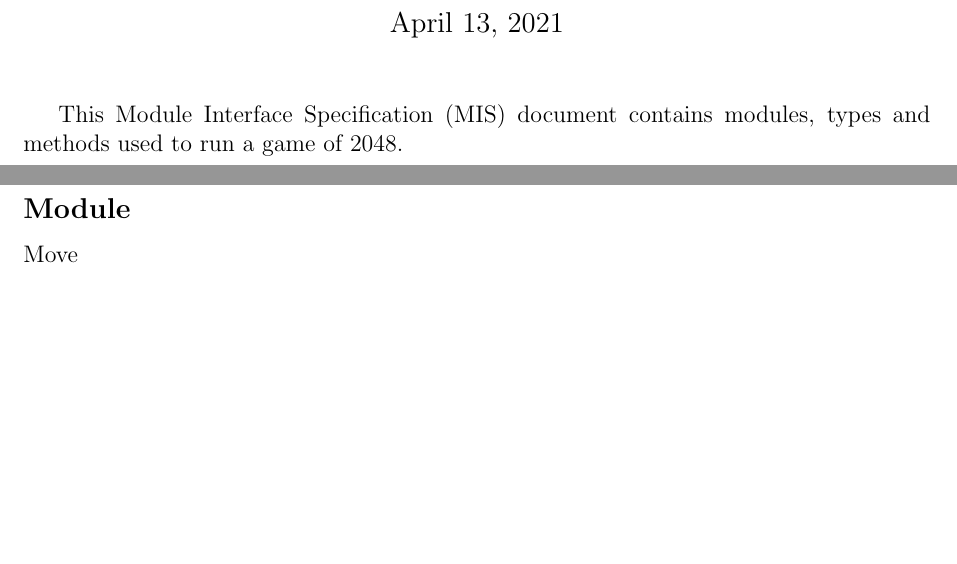
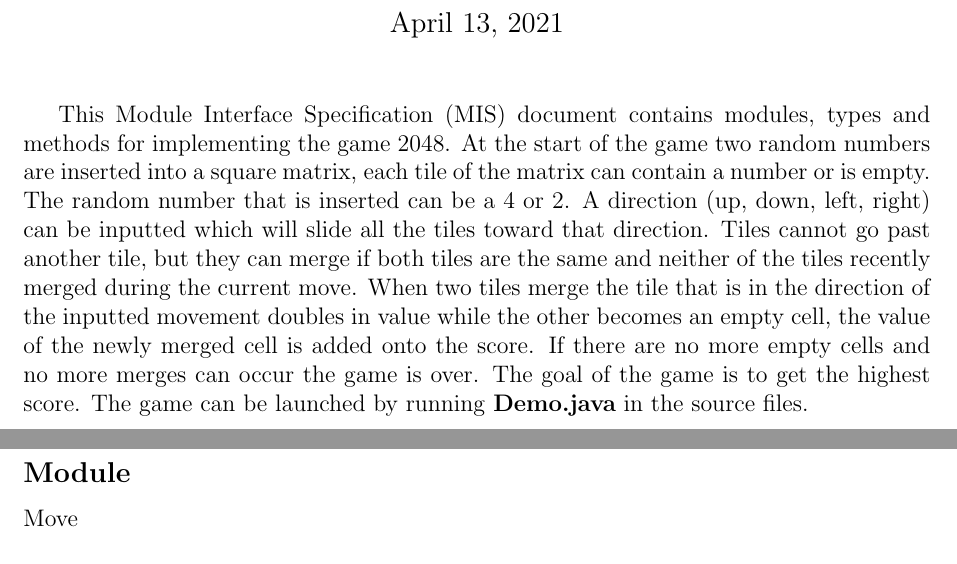
Before and after one commit to Safwan-Hossain/2048, a LaTeX document (A4/Design Specifications/spec.tex): two parts of pages 1 and 2 of 17, joined at a grey line, cut so that both start at the same text, the shorter picture padded with empty space. Compiled offline with pdfLaTeX.

Commit message:
minor change

```diff
--- a/A4/Design Specifications/spec.tex
+++ b/A4/Design Specifications/spec.tex
@@ -45,7 +45,7 @@
 
 \maketitle
 This Module Interface Specification (MIS) document contains modules, types and
-methods used to run a game of 2048.
+methods for implementing the game 2048. At the start of the game two random numbers are inserted into a square matrix, each tile of the matrix can contain a number or is empty. The random number that is inserted can be a 4 or 2. A direction (up, down, left, right) can be inputted which will slide all the tiles toward that direction. Tiles cannot go past another tile, but they can merge if both tiles are the same and neither of the tiles recently merged during the current move. When two tiles merge the tile that is in the direction of the inputted movement doubles in value while the other becomes an empty cell, the value of the newly merged cell is added onto the score. If there are no more empty cells and no more merges can occur the game is over. The goal of the game is to get the highest score. The game can be launched by running \textbf{Demo.java} in the source files.
 
 % In applying the specification, there may be cases that involve undefinedness.
 % We will interpret undefinedness following~\cite{Farmer2004}:
```
Also changed, not shown: A4/Design Specifications/spec.pdf.
